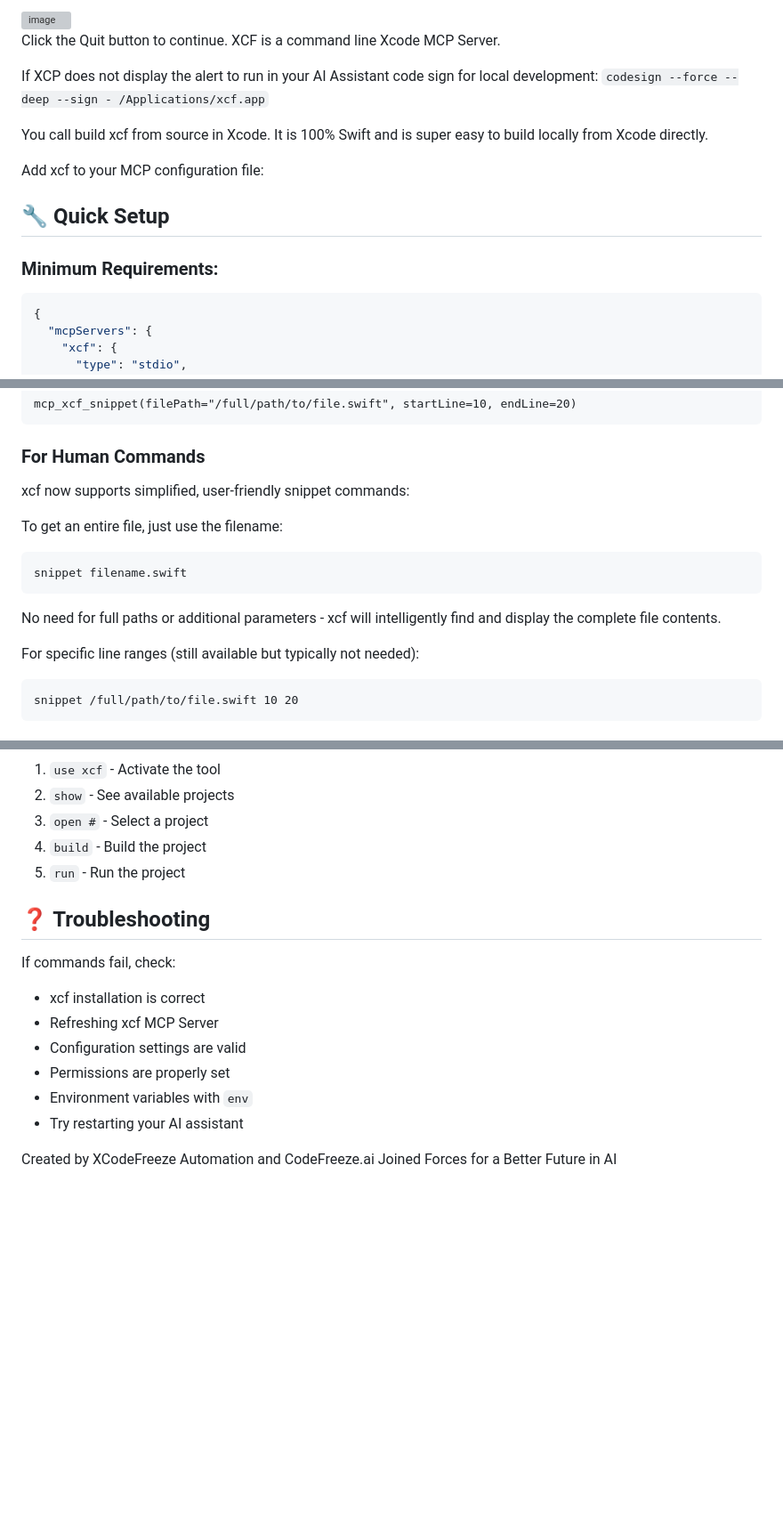
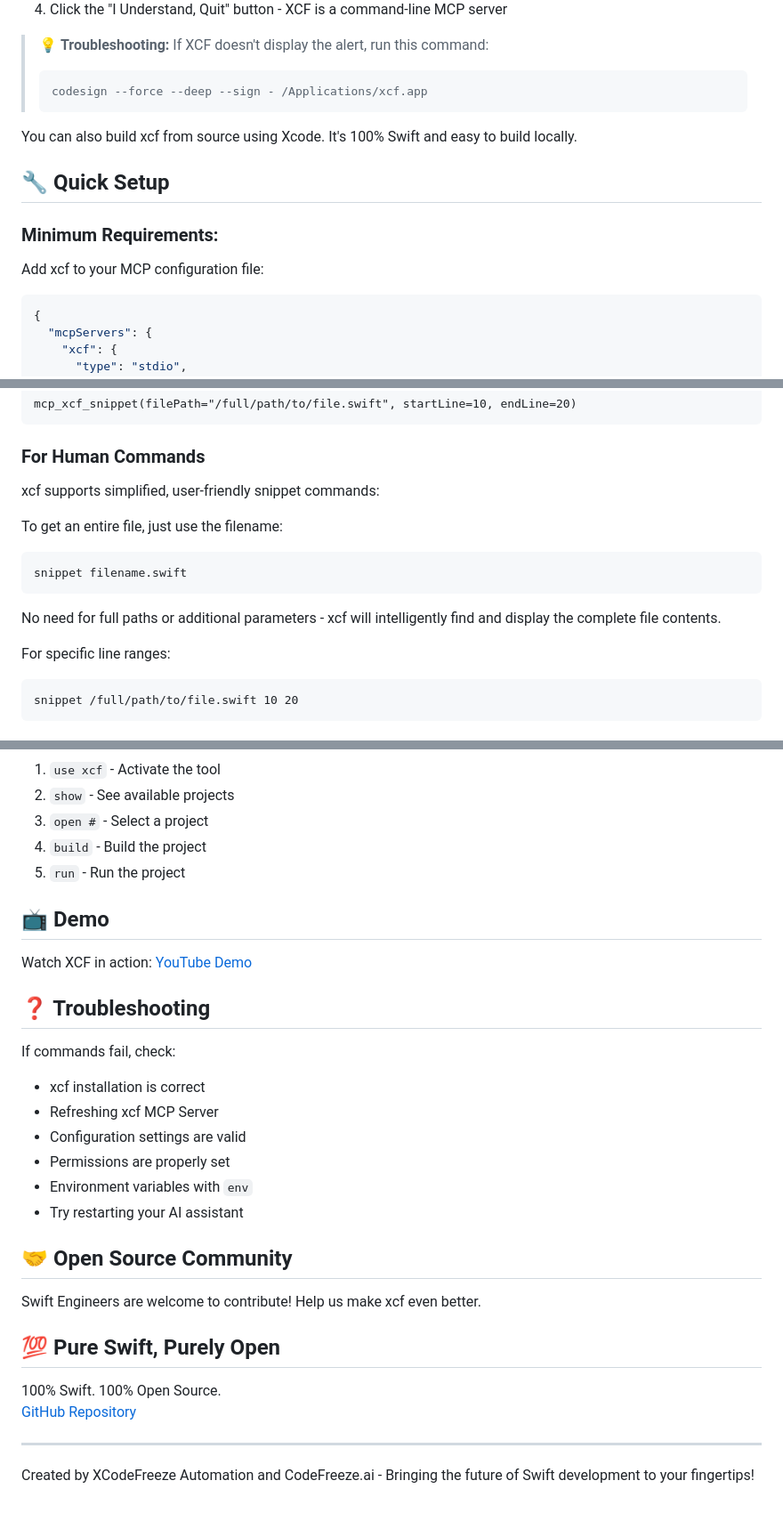
Before and after one commit to CodeFreezeAI/xcf, a Markdown page: README.md, 3 parts joined by grey strips. Shown at 89% size. Rendered like a GitHub page; blank space fills up the shorter version; grey boxes are pictures that could not be loaded.

````diff
--- a/README.md
+++ b/README.md
@@ -13,18 +15,18 @@ Double Click the app approve the  internet download
 
-<img width="414" alt="image" src="https://github.com/user-attachments/assets/e84c4ed5-2e17-4064-8871-b35f07af20e8" />
+4. Click the "I Understand, Quit" button - XCF is a command-line MCP server
 
-Click the Quit button to continue. XCF is a command line Xcode MCP Server.
+> 💡 **Troubleshooting:** If XCF doesn't display the alert, run this command:
+> ```bash
+> codesign --force --deep --sign - /Applications/xcf.app
+> ```
 
-If XCP does not display the alert to run in your AI Assistant code sign for local development:
-`codesign --force --deep --sign - /Applications/xcf.app`
-
-You call build xcf from source in Xcode. It is 100% Swift and is super easy to build locally from Xcode directly.
-
-Add xcf to your MCP configuration file:
+You can also build xcf from source using Xcode. It's 100% Swift and easy to build locally.
 
 ## 🔧 Quick Setup
 
 ### Minimum Requirements:
+
+Add xcf to your MCP configuration file:
 
 ```json
 {
@@ -133,7 +117,7 @@ mcp_xcf_snippet(filePath="/full/path/to/file.swift", startLine=10, endLine=20)
 
 ### For Human Commands
 
-xcf now supports simplified, user-friendly snippet commands:
+xcf supports simplified, user-friendly snippet commands:
 
 To get an entire file, just use the filename:
 ```
@@ -142,7 +126,7 @@ snippet filename.swift
 
 No need for full paths or additional parameters - xcf will intelligently find and display the complete file contents.
 
-For specific line ranges (still available but typically not needed):
+For specific line ranges:
 ```
 snippet /full/path/to/file.swift 10 20
 ```
@@ -180,6 +162,10 @@ The simplified syntax makes code exploration much faster and more intuitive duri
 4. `build` - Build the project
 5. `run` - Run the project
 
+## 📺 Demo
+
+Watch XCF in action: [YouTube Demo](https://www.youtube.com/embed/7KfrsZfQIIg)
+
 ## ❓ Troubleshooting
 
 If commands fail, check:
@@ -190,4 +176,15 @@ If commands fail, check:
 - Environment variables with `env`
 - Try restarting your AI assistant
 
-Created by XCodeFreeze Automation and CodeFreeze.ai Joined Forces for a Better Future in AI
+## 🤝 Open Source Community
+
+Swift Engineers are welcome to contribute! Help us make xcf even better.
+
+## 💯 Pure Swift, Purely Open
+
+100% Swift. 100% Open Source.
+[GitHub Repository](https://github.com/codefreezeai/xcf)
+
+---
+
+Created by XCodeFreeze Automation and CodeFreeze.ai - Bringing the future of Swift development to your fingertips!
````
Also changed, not shown: other parts of README.md (+22 -40 lines).
